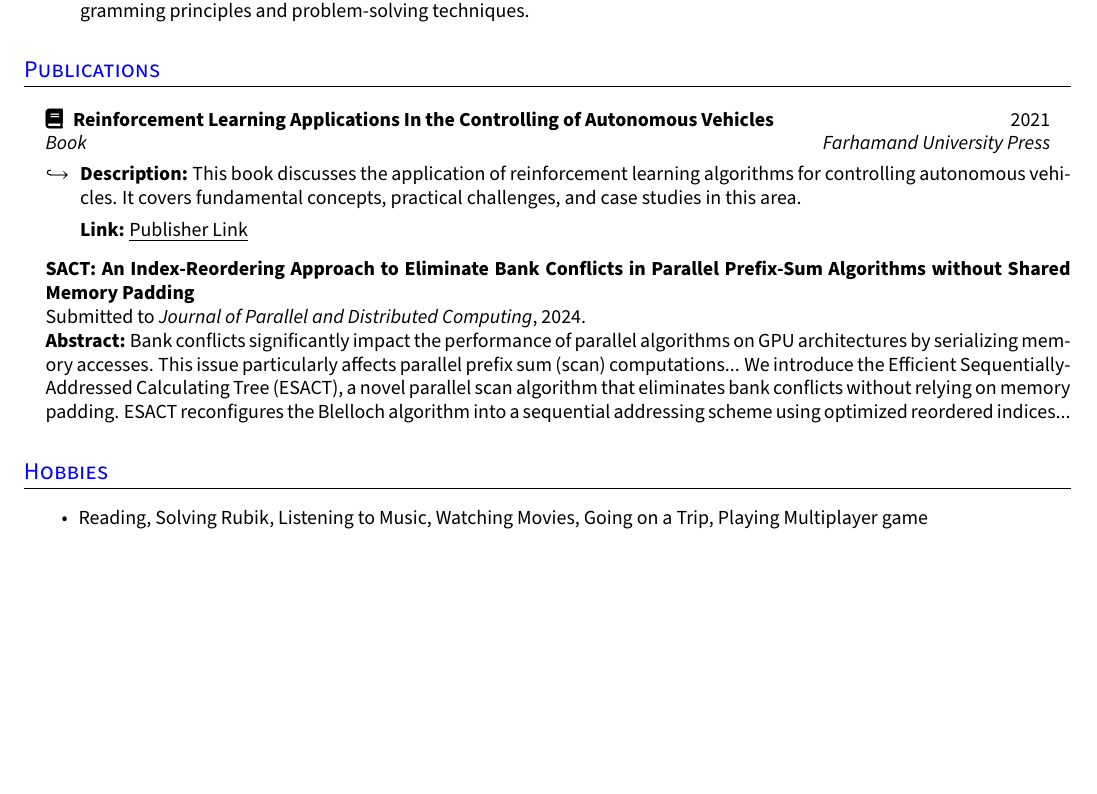
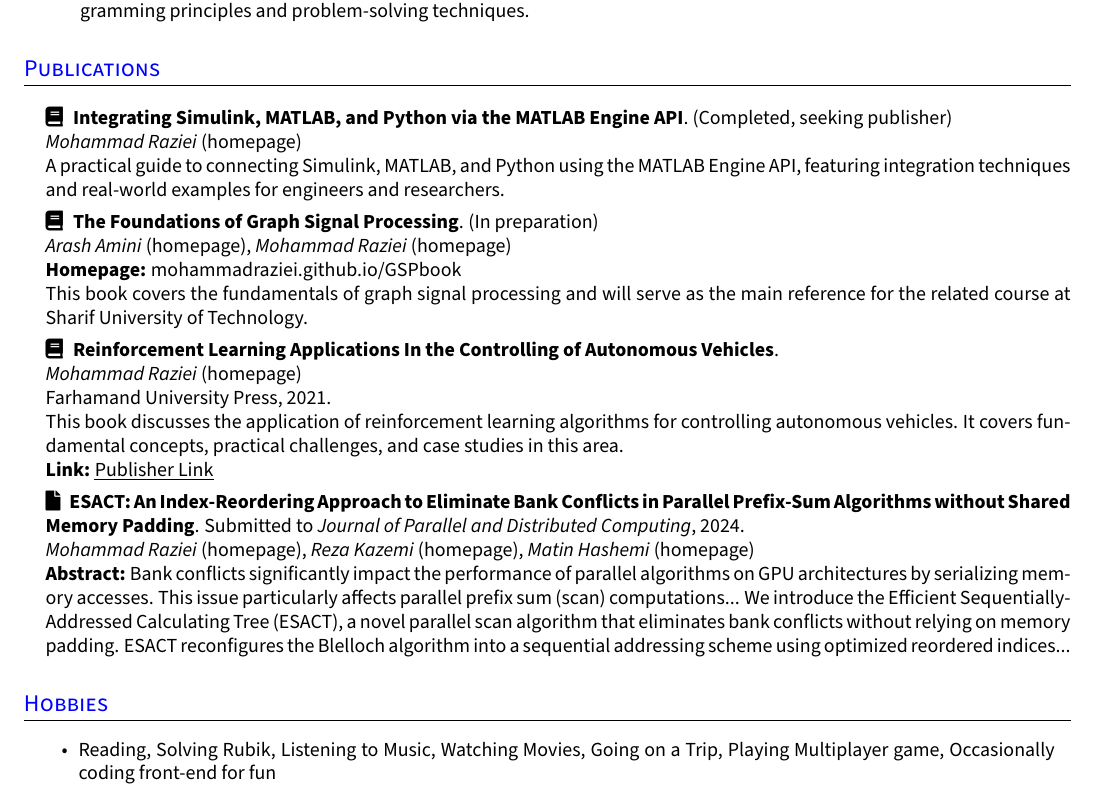
Before and after one commit to MohammadRaziei/resume, a LaTeX CV (resume.tex): part of page 3 of 3, cut so that both start at the same text, the shorter picture padded with empty space. Compiled offline with pdfLaTeX.

Commit message:
docs(resume): update publications and hobbies sections
Update the publications section to include new books and a journal paper. Also, add "Occasionally coding front-end for fun" to the hobbies section to reflect current interests.

```diff
--- a/resume.tex
+++ b/resume.tex
@@ -495,20 +495,33 @@ I started working in the AI team. The Parsian Robotics team was working on footb
 \resumeHeadingListEnd{}
 %--------------------------------------------
 
-%-----------PUBLICATIONS---------------------
+
+
+%-----------PUBLICATIONS----------------
+
 \section{Publications}
 \resumeHeadingListStart{}
 % ---- Book ----
-\resumeQuadHeading{\faBook\hspace{3px} Reinforcement Learning Applications In the Controlling of Autonomous Vehicles}{2021}
-{Book}{Farhamand University Press}
-\begin{subitemize}
-    \item\textbf{Description:} This book discusses the application of reinforcement learning algorithms for controlling autonomous vehicles. It covers fundamental concepts, practical challenges, and case studies in this area.
-    \item[]\textbf{Link:} \href{https://farbook.ir/BookView/61151/%d9%83%d8%a7%d8%b1%d8%b1%d8%af-%d9%8a%d8%a7%d8%af%da%af%d9%8a%d8%b1%d9%8a-%d8%aa%d9%82%d9%88%d9%8a%d8%aa%d9%8a-%d8%af%d8%b1-%d9%83%d9%86%d8%aa%d8%b1%d9%84-%d8%a7%d8%aa%d9%88%d9%85%d8%a8%d9%8a%d9%84-%d9%87%d8%a7%d9%8a-%d8%ae%d9%88%d8%af%d8%b1%d8%a7%d9%86}{\uline{Publisher Link}}
-\end{subitemize}
+\item \faBook\hspace{3px} \textbf{Integrating Simulink, MATLAB, and Python via the MATLAB Engine API}. (Completed, seeking publisher)\\
+\textit{Mohammad Raziei} (\href{https://mohammadraziei.github.io}{homepage})\\
+A practical guide to connecting Simulink, MATLAB, and Python using the MATLAB Engine API, featuring integration techniques and real-world examples for engineers and researchers.
+
+\item \faBook\hspace{3px} \textbf{The Foundations of Graph Signal Processing}. (In preparation)\\
+\textit{Arash Amini} (\href{https://ee.sharif.edu/~amini/}{homepage}), \textit{Mohammad Raziei} (\href{https://mohammadraziei.github.io}{homepage})\\
+\textbf{Homepage:} \href{https://mohammadraziei.github.io/GSPbook}{mohammadraziei.github.io/GSPbook}\\
+This book covers the fundamentals of graph signal processing and will serve as the main reference for the related course at Sharif University of Technology.
+
+\item \faBook\hspace{3px} \textbf{Reinforcement Learning Applications In the Controlling of Autonomous Vehicles}.\\
+\textit{Mohammad Raziei} (\href{https://mohammadraziei.github.io}{homepage})\\
+Farhamand University Press, 2021.\\
+This book discusses the application of reinforcement learning algorithms for controlling autonomous vehicles. It covers fundamental concepts, practical challenges, and case studies in this area.\\
+\textbf{Link:} \href{https://farbook.ir/BookView/61151/%d9%83%d8%a7%d8%b1%d8%a8%d8%b1%d8%af-%d9%8a%d8%a7%d8%af%da%af%d9%8a%d8%b1%d9%8a-%d8%aa%d9%82%d9%88%d9%8a%d8%aa%d9%8a-%d8%af%d8%b1-%d9%83%d9%86%d8%aa%d8%b1%d9%84-%d8%a7%d8%aa%d9%88%d9%85%d8%a8%d9%8a%d9%84-%d9%87%d8%a7%d9%8a-%d8%ae%d9%88%d8%af%d8%b1%d8%a7%d9%86}{\uline{Publisher Link}}
 
 % ---- Journal Paper ----
-\item \textbf{SACT: An Index-Reordering Approach to Eliminate Bank Conflicts in Parallel Prefix-Sum Algorithms without Shared Memory Padding} \\
-Submitted to \textit{Journal of Parallel and Distributed Computing}, 2024. \\
+\item \faFile\hspace{3px} \textbf{ESACT: An Index-Reordering Approach to Eliminate Bank Conflicts in Parallel Prefix-Sum Algorithms without Shared Memory Padding}. Submitted to \textit{Journal of Parallel and Distributed Computing}, 2024.\\
+\textit{Mohammad Raziei} (\href{https://mohammadraziei.github.io}{homepage}),
+\textit{Reza Kazemi} (\href{https://sina.sharif.edu/~reza.kazemi/}{homepage}),
+\textit{Matin Hashemi} (\href{https://sina.sharif.edu/~matin/}{homepage})\\
 \textbf{Abstract:} Bank conflicts significantly impact the performance of parallel algorithms on GPU architectures by serializing memory accesses. This issue particularly affects parallel prefix sum (scan) computations... We introduce the Efficient Sequentially-Addressed Calculating Tree (ESACT), a novel parallel scan algorithm that eliminates bank conflicts without relying on memory padding. ESACT reconfigures the Blelloch algorithm into a sequential addressing scheme using optimized reordered indices...
 \resumeHeadingListEnd{}
 
@@ -516,7 +529,7 @@ Submitted to \textit{Journal of Parallel and Distributed Computing}, 2024. \\
 
 \section{Hobbies}
 \resumeItemListStart{}
-\resumeItem{{Reading, Solving Rubik, Listening to Music, Watching Movies, Going on a Trip,  Playing Multiplayer game}}
+\resumeItem{{Reading, Solving Rubik, Listening to Music, Watching Movies, Going on a Trip, Playing Multiplayer game, Occasionally coding front-end for fun}}
 \resumeItemListEnd{}
 %--------------------------------------------
 
```
